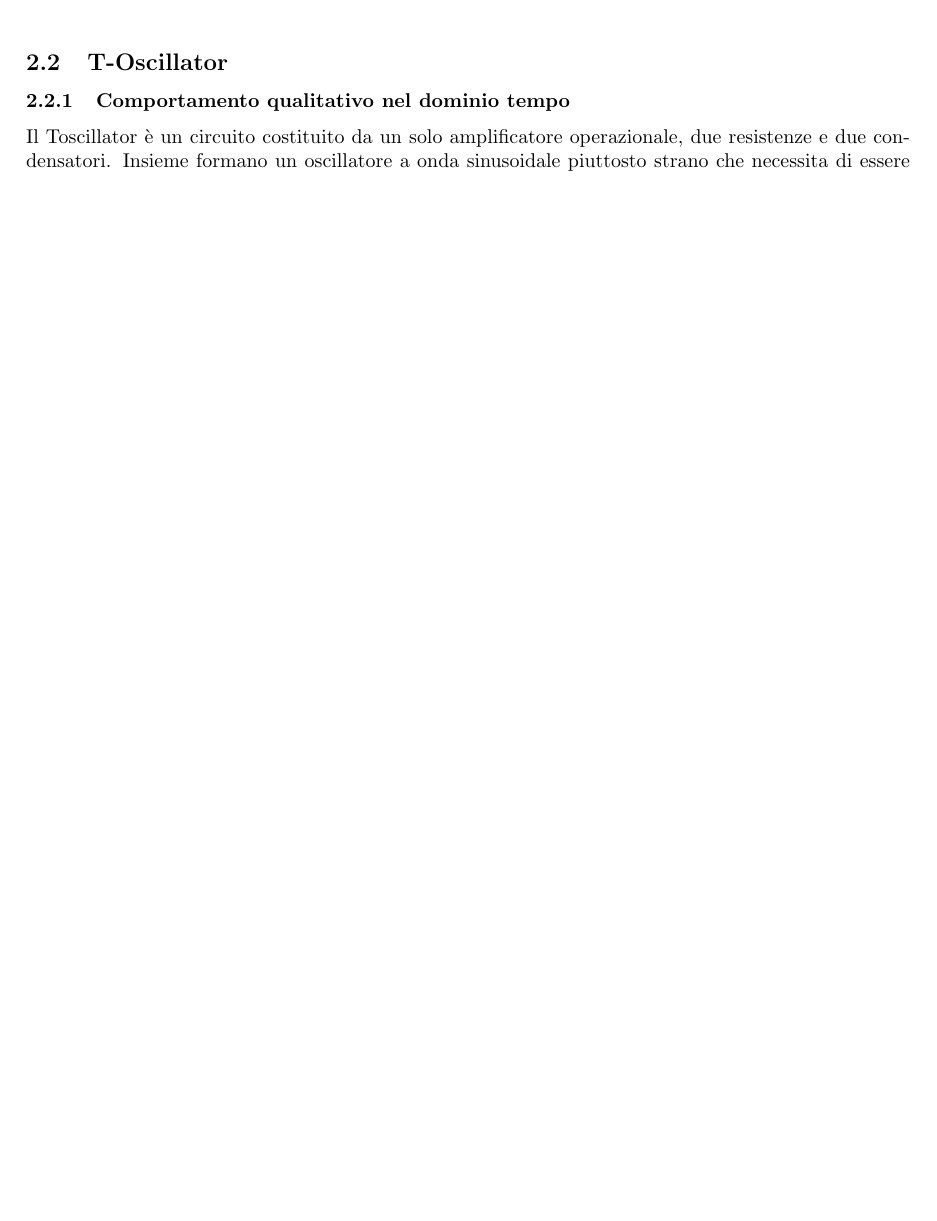
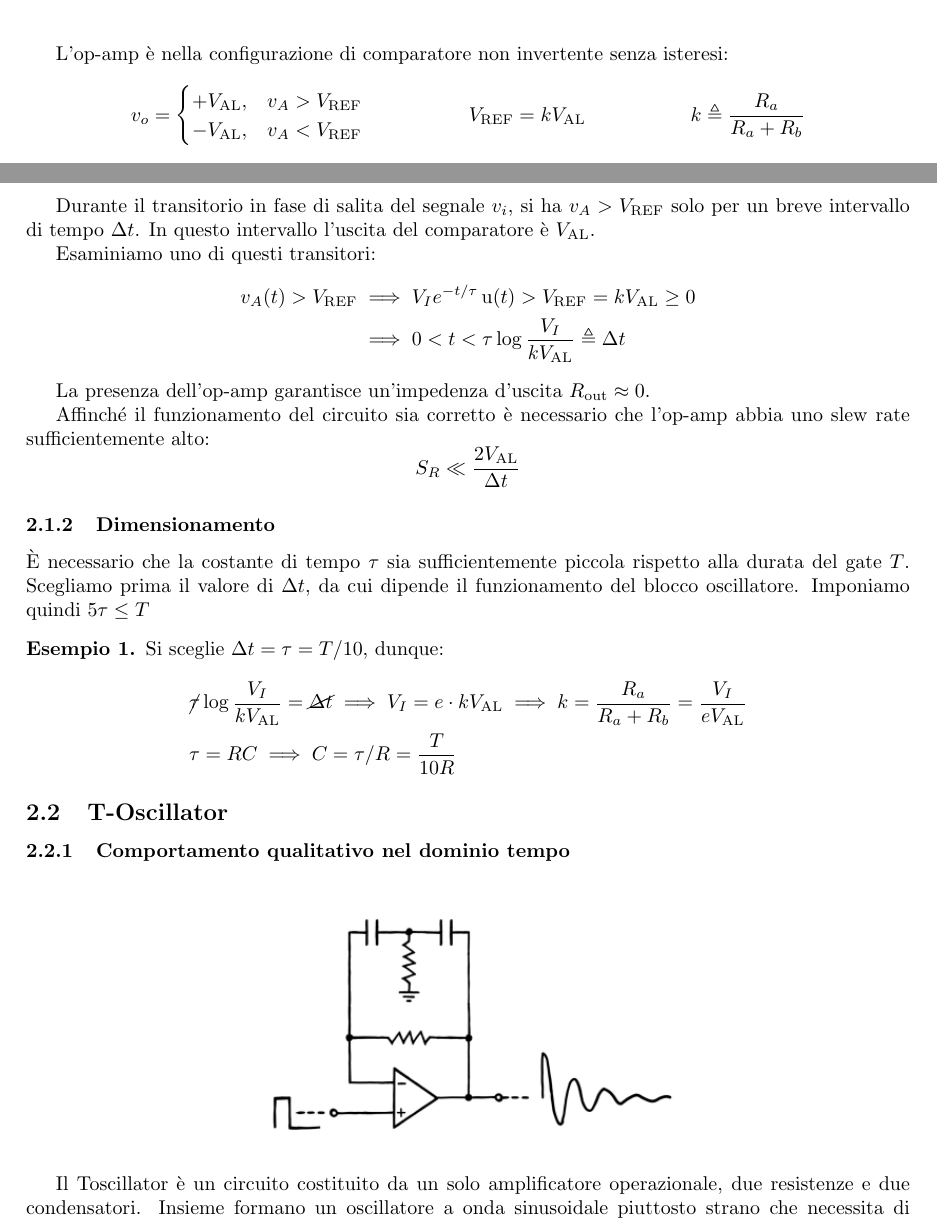
Before and after one commit to PoliTeK/PoliKick, a LaTeX document (docs/main.tex): part of page 1 of 5 before the commit and two parts of pages 1 and 2 of 6 after it, the two joined at a grey line, cut at the place of the change, the shorter picture padded with empty space. Compiled offline with pdfLaTeX.

Commit message:
Continua gate to trigger

```diff
--- a/docs/main.tex
+++ b/docs/main.tex
@@ -3,6 +3,7 @@
 % Useful packages
 \usepackage{amsmath}  % improve math presentation
 \usepackage{amssymb}
+\usepackage{amsthm}
 \usepackage[italian]{babel}
 \usepackage{cancel}
 \usepackage{caption}
@@ -39,6 +40,14 @@
 
 %
 
+\newcommand{\var}[2]{#1_\text{#2}}
+\DeclareMathOperator{\ustep}{u}
+
+\theoremstyle{definition}
+\newtheorem{example}{Esempio}
+
+%
+
 \title{PoliKick}
 \author{Politek}
 
@@ -79,6 +89,52 @@ Ignoriamo inizialmente il diodo. Il segnale \(v_i\) viene immediatamente filtrat
     \centering
     \label{fig:sequencer-signal-hpf}
 \end{figure}
+
+L'op-amp è nella configurazione di comparatore non invertente senza isteresi:
+\begin{align*}
+    v_o &= \begin{cases}
+        +\var{V}{AL}, & v_A > \var{V}{REF} \\
+        -\var{V}{AL}, & v_A < \var{V}{REF} \\
+    \end{cases}
+    &
+    \var{V}{REF} &= k \var{V}{AL}
+    &
+    k \triangleq \frac{R_a}{R_a + R_b}
+\end{align*}
+
+La frequenza di taglio del filtro passa-alto è \(f_0 = \frac{1}{2 \pi \tau}\), dove \(\tau = RC\).
+
+Durante il transitorio in fase di salita del segnale \(v_i\), si ha \(v_A > \var{V}{REF}\) solo per un breve intervallo di tempo \(\Delta t\).
+In questo intervallo l'uscita del comparatore è \(\var{V}{AL}\).
+
+Esaminiamo uno di questi transitori:
+\begin{align*}
+    v_A(t) > \var{V}{REF} & \implies
+    V_I e^{-t/\tau} \ustep(t) > \var{V}{REF} = k \var{V}{AL} \geq 0 \\
+    & \implies 0 < t < \tau \log\frac{V_I}{k \var{V}{AL}} \triangleq \Delta t
+    \label{eq:trigger-dt}
+\end{align*}
+
+La presenza dell'op-amp garantisce un'impedenza d'uscita \(\var{R}{out} \approx 0\).
+
+Affinché il funzionamento del circuito sia corretto è necessario che l'op-amp abbia uno slew rate sufficientemente alto:
+\begin{equation*}
+    S_R \ll \frac{2 \var{V}{AL}}{\Delta t}
+\end{equation*}
+
+\subsubsection{Dimensionamento}
+È necessario che la costante di tempo \(\tau\) sia sufficientemente piccola rispetto alla durata del gate \(T\). Scegliamo prima il valore di \(\Delta t\), da cui dipende il funzionamento del blocco oscillatore.
+Imponiamo quindi \(5 \tau \le T\)
+
+\begin{example}
+    Si sceglie \(\Delta t = \tau = T/10\), dunque:
+    \begin{align*}
+        &\cancel{\tau} \log\frac{V_I}{k \var{V}{AL}} = \cancel{\Delta t} \implies
+        V_I = e \cdot k \var{V}{AL} \implies
+        k = \frac{R_a}{R_a + R_b} = \frac{V_I}{e \var{V}{AL}} \\
+        &\tau = RC \implies C = \tau/R = \frac{T}{10R}
+    \end{align*}
+\end{example}
 
 \subsection{T-Oscillator}
 \subsubsection{Comportamento qualitativo nel dominio tempo}
```
Also changed, not shown: docs/main.tex (3 more changed lines).
